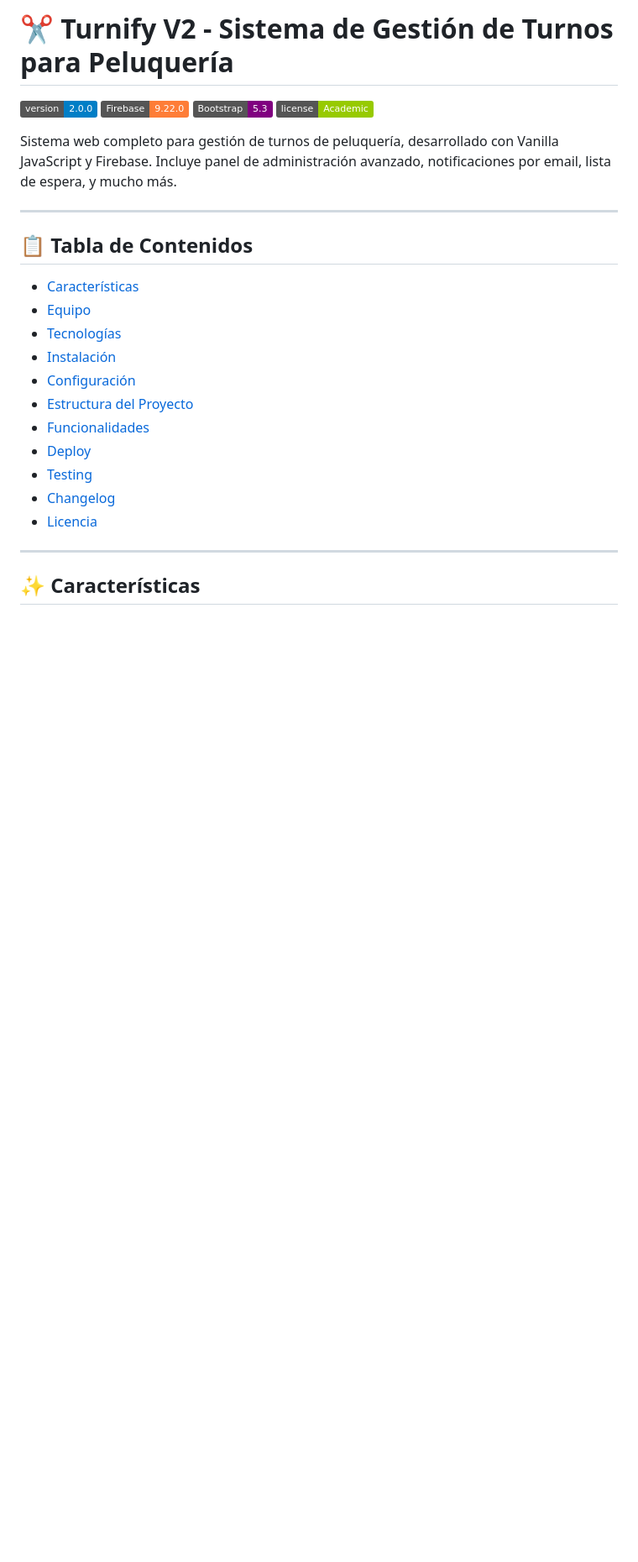
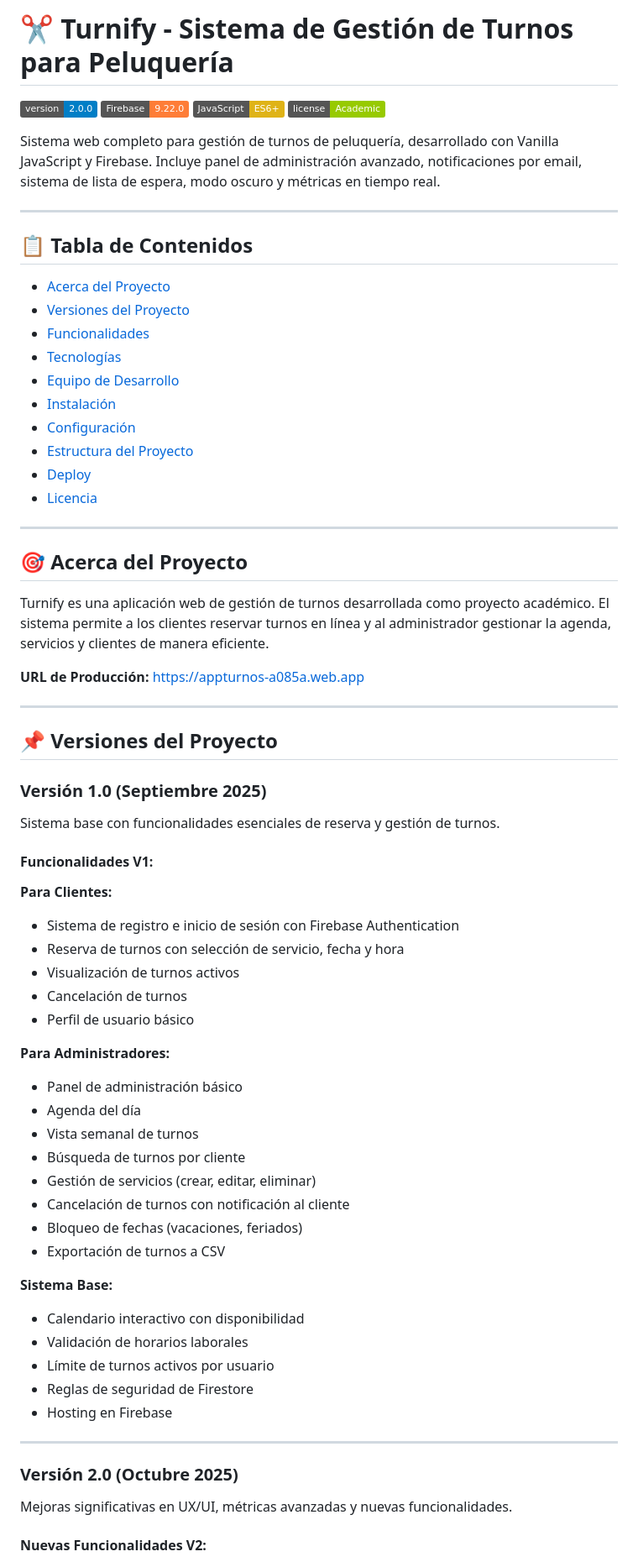
Before and after one commit to euge-90/app_turnos, a Markdown page: README.md, the part around one of its changes. Shown at 84% size. GitHub-like rendering; badges without logos; blank space fills up the shorter version.

```diff
--- a/README.md
+++ b/README.md
@@ -1,28 +1,74 @@
-# ✂️ Turnify V2 - Sistema de Gestión de Turnos para Peluquería
+# ✂️ Turnify - Sistema de Gestión de Turnos para Peluquería
 
 ![Version](https://img.shields.io/badge/version-2.0.0-blue)
 ![Firebase](https://img.shields.io/badge/Firebase-9.22.0-orange)
-![Bootstrap](https://img.shields.io/badge/Bootstrap-5.3-purple)
+![JavaScript](https://img.shields.io/badge/JavaScript-ES6+-yellow)
 ![License](https://img.shields.io/badge/license-Academic-green)
 
-Sistema web completo para gestión de turnos de peluquería, desarrollado con Vanilla JavaScript y Firebase. Incluye panel de administración avanzado, notificaciones por email, lista de espera, y mucho más.
+Sistema web completo para gestión de turnos de peluquería, desarrollado con Vanilla JavaScript y Firebase. Incluye panel de administración avanzado, notificaciones por email, sistema de lista de espera, modo oscuro y métricas en tiempo real.
 
 ---
 
 ## 📋 Tabla de Contenidos
 
-- [Características](#-características)
-- [Equipo](#-equipo)
+- [Acerca del Proyecto](#-acerca-del-proyecto)
+- [Versiones del Proyecto](#-versiones-del-proyecto)
+- [Funcionalidades](#-funcionalidades)
 - [Tecnologías](#-tecnologías)
+- [Equipo de Desarrollo](#-equipo-de-desarrollo)
 - [Instalación](#-instalación)
 - [Configuración](#-configuración)
 - [Estructura del Proyecto](#-estructura-del-proyecto)
-- [Funcionalidades](#-funcionalidades)
 - [Deploy](#-deploy)
-- [Testing](#-testing)
-- [Changelog](#-changelog)
 - [Licencia](#-licencia)
 
 ---
 
-## ✨ Características
+## 🎯 Acerca del Proyecto
+
+Turnify es una aplicación web de gestión de turnos desarrollada como proyecto académico. El sistema permite a los clientes reservar turnos en línea y al administrador gestionar la agenda, servicios y clientes de manera eficiente.
+
+**URL de Producción:** https://appturnos-a085a.web.app
+
+---
+
+## 📌 Versiones del Proyecto
+
+### **Versión 1.0** (Septiembre 2025)
+
+Sistema base con funcionalidades esenciales de reserva y gestión de turnos.
+
+#### Funcionalidades V1:
+
+**Para Clientes:**
+- Sistema de registro e inicio de sesión con Firebase Authentication
+- Reserva de turnos con selección de servicio, fecha y hora
+- Visualización de turnos activos
+- Cancelación de turnos
+- Perfil de usuario básico
+
+**Para Administradores:**
+- Panel de administración básico
+- Agenda del día
+- Vista semanal de turnos
+- Búsqueda de turnos por cliente
+- Gestión de servicios (crear, editar, eliminar)
+- Cancelación de turnos con notificación al cliente
+- Bloqueo de fechas (vacaciones, feriados)
+- Exportación de turnos a CSV
+
+**Sistema Base:**
+- Calendario interactivo con disponibilidad
+- Validación de horarios laborales
+- Límite de turnos activos por usuario
+- Reglas de seguridad de Firestore
+- Hosting en Firebase
+
+---
+
+### **Versión 2.0** (Octubre 2025)
+
+Mejoras significativas en UX/UI, métricas avanzadas y nuevas funcionalidades.
+
+#### Nuevas Funcionalidades V2:
+
```
Also changed, not shown: other parts of README.md (+164 -128 lines).
